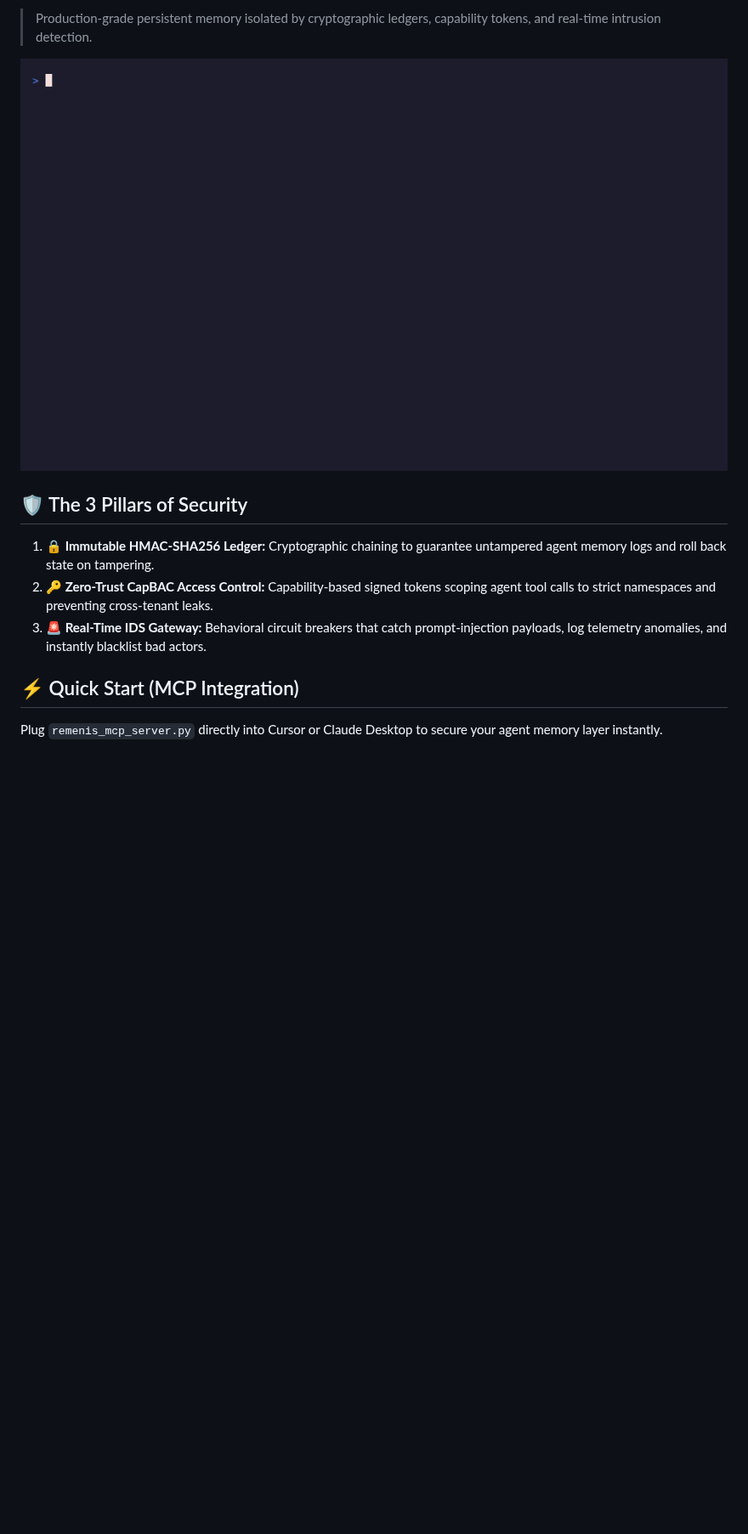
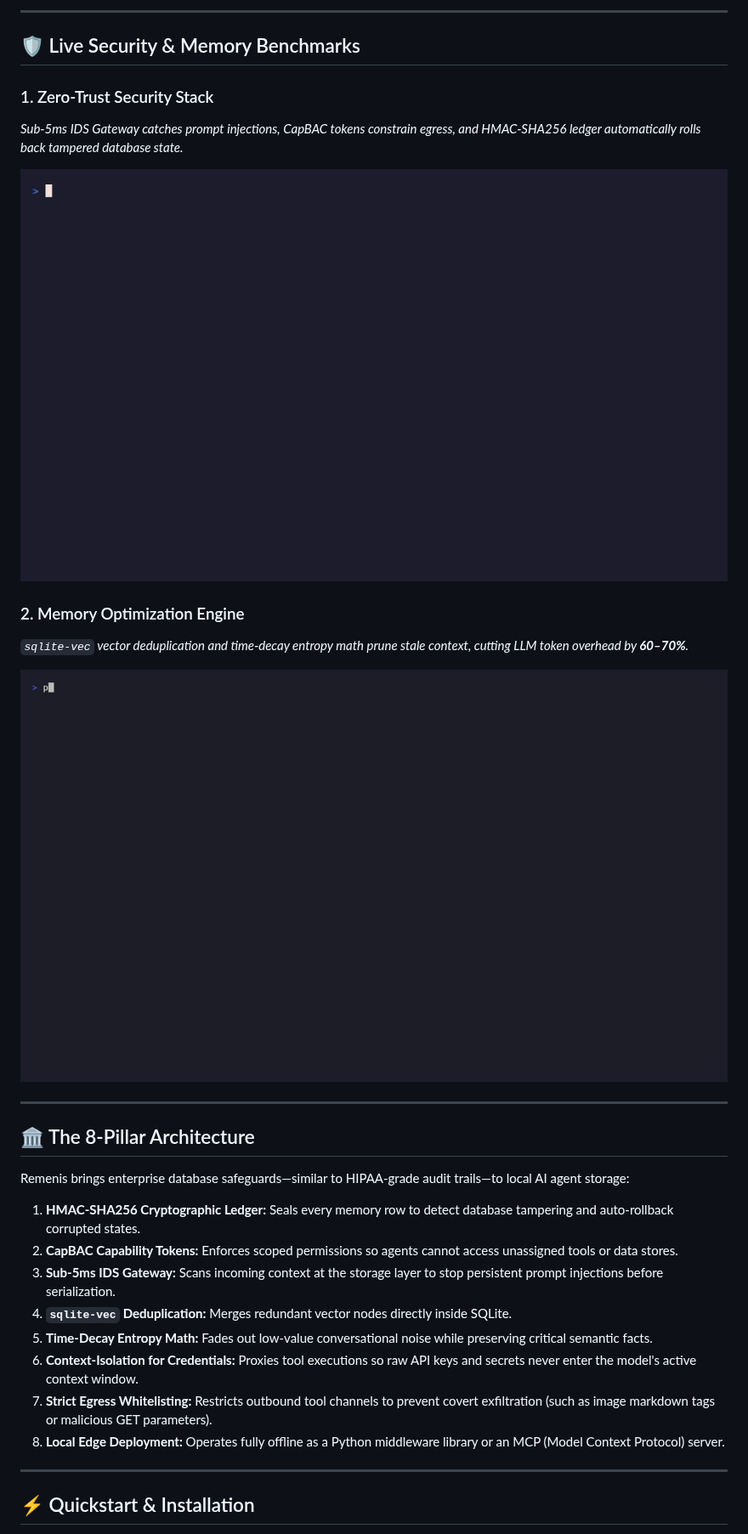
Before and after one commit to remenis-memory/remenis, a Markdown page: README.md, the part around one of its changes. Shown at 85% size. GitHub-like rendering; pictures changed too: demo_memory.gif (added); blank space fills up the shorter version.

Commit message:
docs: finalize zero-trust architecture and demo GIFs in README

```diff
--- a/README.md
+++ b/README.md
@@ -2,12 +5,38 @@
 
-> Production-grade persistent memory isolated by cryptographic ledgers, capability tokens, and real-time intrusion detection.
+---
 
-![Remenis 3 Pillars Attack & Defense Demo](./demo_pillars.gif)
+## 🛡️ Live Security & Memory Benchmarks
 
-## 🛡️ The 3 Pillars of Security
-1. **🔒 Immutable HMAC-SHA256 Ledger:** Cryptographic chaining to guarantee untampered agent memory logs and roll back state on tampering.
-2. **🔑 Zero-Trust CapBAC Access Control:** Capability-based signed tokens scoping agent tool calls to strict namespaces and preventing cross-tenant leaks.
-3. **🚨 Real-Time IDS Gateway:** Behavioral circuit breakers that catch prompt-injection payloads, log telemetry anomalies, and instantly blacklist bad actors.
+### 1. Zero-Trust Security Stack
+*Sub-5ms IDS Gateway catches prompt injections, CapBAC tokens constrain egress, and HMAC-SHA256 ledger automatically rolls back tampered database state.*
 
-## ⚡ Quick Start (MCP Integration)
-Plug `remenis_mcp_server.py` directly into Cursor or Claude Desktop to secure your agent memory layer instantly.
+<p align="center">
+  <img src="demo_pillars.gif" alt="Remenis Security Engine Demo" width="100%">
+</p>
+
+### 2. Memory Optimization Engine
+*`sqlite-vec` vector deduplication and time-decay entropy math prune stale context, cutting LLM token overhead by **60–70%**.*
+
+<p align="center">
+  <img src="demo_memory.gif" alt="Remenis Memory Optimization Demo" width="100%">
+</p>
+
+---
+
+## 🏛️ The 8-Pillar Architecture
+
+Remenis brings enterprise database safeguards—similar to HIPAA-grade audit trails—to local AI agent storage:
+
+1. **HMAC-SHA256 Cryptographic Ledger:** Seals every memory row to detect database tampering and auto-rollback corrupted states.
+2. **CapBAC Capability Tokens:** Enforces scoped permissions so agents cannot access unassigned tools or data stores.
+3. **Sub-5ms IDS Gateway:** Scans incoming context at the storage layer to stop persistent prompt injections before serialization.
+4. **`sqlite-vec` Deduplication:** Merges redundant vector nodes directly inside SQLite.
+5. **Time-Decay Entropy Math:** Fades out low-value conversational noise while preserving critical semantic facts.
+6. **Context-Isolation for Credentials:** Proxies tool executions so raw API keys and secrets never enter the model's active context window.
+7. **Strict Egress Whitelisting:** Restricts outbound tool channels to prevent covert exfiltration (such as image markdown tags or malicious GET parameters).
+8. **Local Edge Deployment:** Operates fully offline as a Python middleware library or an MCP (Model Context Protocol) server.
+
+---
+
+## ⚡ Quickstart & Installation
+
```
Also changed, not shown: other parts of README.md (+50 -1 lines).
